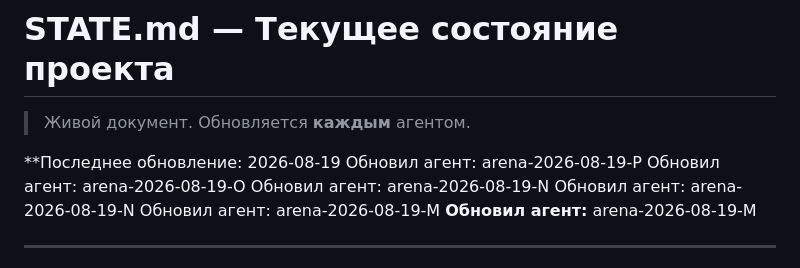
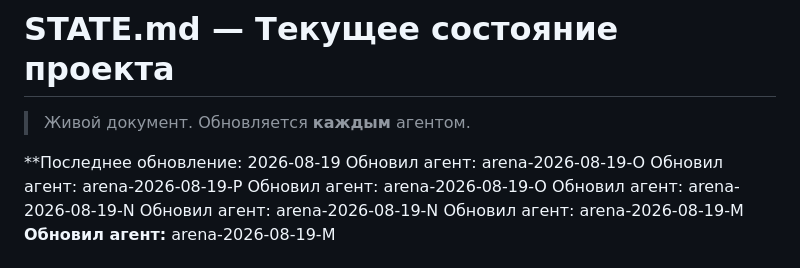
Before and after one commit to JoTalbot/casino, a Markdown page: agents/STATE.md, the part around the change. Rendered like a GitHub page.

Commit message:
state(agents): обновить timestamp STATE.md после O
Agent: arena-2026-08-19-O
Task: T-078

```diff
--- a/agents/STATE.md
+++ b/agents/STATE.md
@@ -3,6 +3,7 @@
 > Живой документ. Обновляется **каждым** агентом.
 
 **Последнее обновление: 2026-08-19
+Обновил агент: arena-2026-08-19-O
 Обновил агент: arena-2026-08-19-P
 Обновил агент: arena-2026-08-19-O
 Обновил агент: arena-2026-08-19-N
```
